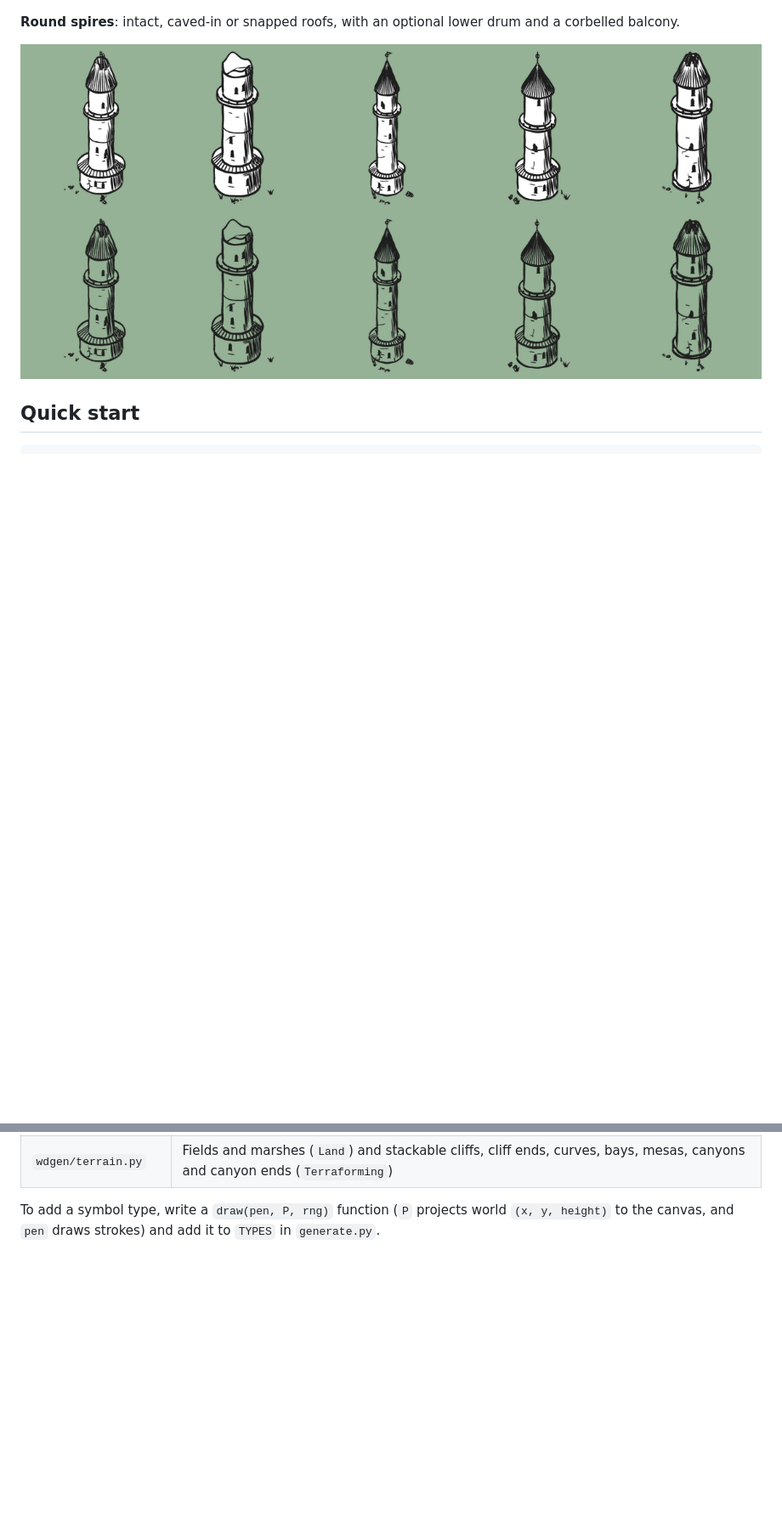
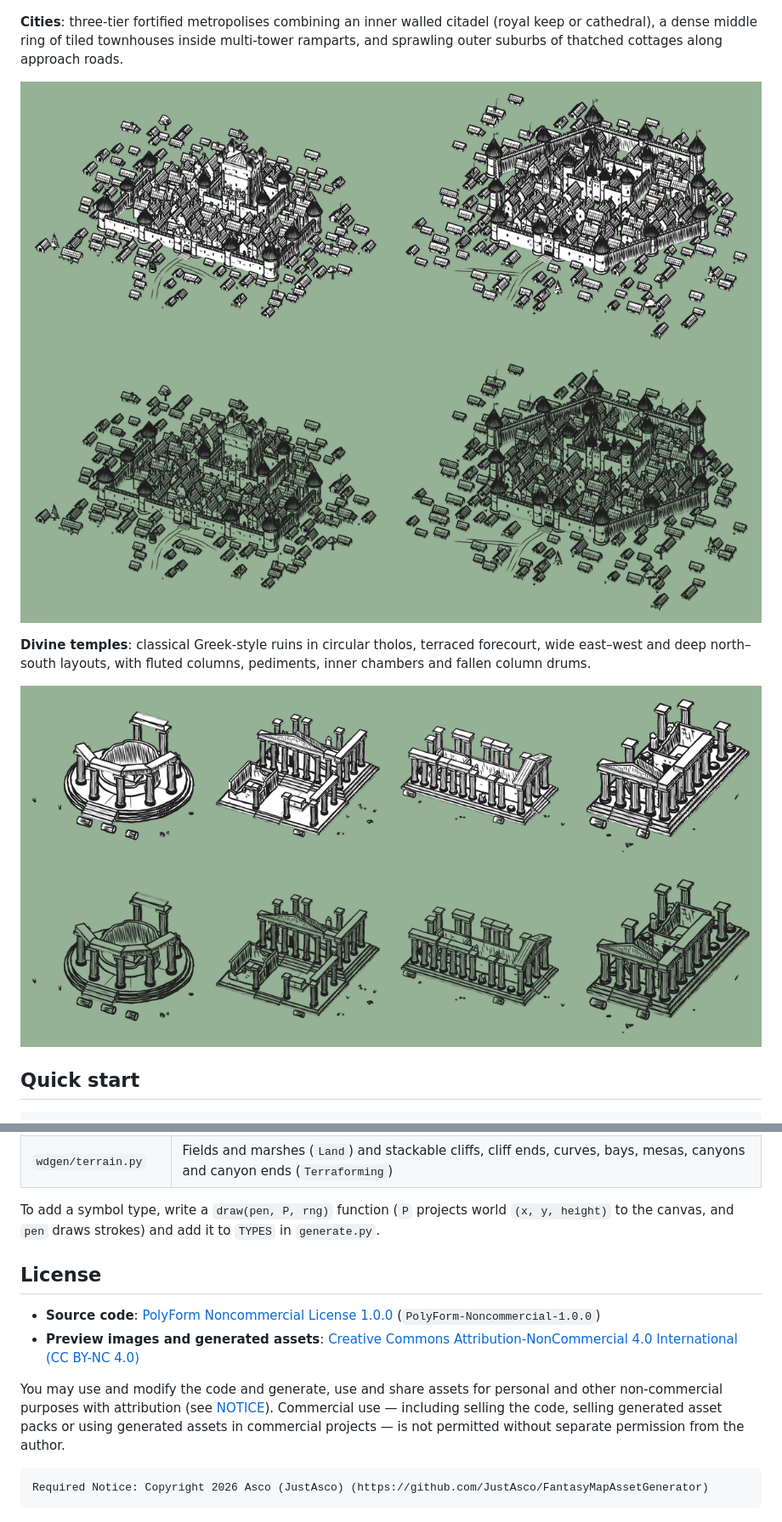
Before and after one commit to JustAsco/Inkwright, a Markdown page: README.md, 2 parts joined by grey strips. Shown at 85% size. Drawn GitHub-style; pictures changed too: docs/city_filled.png (added), docs/city_line.png (added), docs/round_spire_filled.png (deleted); blank space fills up the shorter version.

Commit message:
Update README examples (cities, divine temples) and add non-commercial licenses

````diff
--- a/README.md
+++ b/README.md
@@ -17,11 +17,19 @@ only the bare rafters or a standing chimney.
 ![Ruined cottages, filled style](docs/cottage_filled.png)
 ![Ruined cottages, line style](docs/cottage_line.png)
 
-**Round spires**: intact, caved-in or snapped roofs, with an optional lower drum and a corbelled
-balcony.
+**Cities**: three-tier fortified metropolises combining an inner walled citadel (royal keep or
+cathedral), a dense middle ring of tiled townhouses inside multi-tower ramparts, and sprawling
+outer suburbs of thatched cottages along approach roads.
 
-![Round spires, filled style](docs/round_spire_filled.png)
-![Round spires, line style](docs/round_spire_line.png)
+![Cities, filled style](docs/city_filled.png)
+![Cities, line style](docs/city_line.png)
+
+**Divine temples**: classical Greek-style ruins in circular tholos, terraced forecourt, wide
+east–west and deep north–south layouts, with fluted columns, pediments, inner chambers and
+fallen column drums.
+
+![Divine temples, filled style](docs/temple_filled.png)
+![Divine temples, line style](docs/temple_line.png)
 
 ## Quick start
 
@@ -268,3 +276,17 @@ The wash is a second colour. These symbols won't tint as one colour unless you u
 
 To add a symbol type, write a `draw(pen, P, rng)` function (`P` projects world `(x, y, height)` to
 the canvas, and `pen` draws strokes) and add it to `TYPES` in `generate.py`.
+
+## License
+
+- **Source code**: [PolyForm Noncommercial License 1.0.0](LICENSE) (`PolyForm-Noncommercial-1.0.0`)
+- **Preview images and generated assets**: [Creative Commons Attribution-NonCommercial 4.0 International (CC BY-NC 4.0)](LICENSE-ASSETS)
+
+You may use and modify the code and generate, use and share assets for personal and other
+non-commercial purposes with attribution (see [NOTICE](NOTICE)). Commercial use — including selling
+the code, selling generated asset packs or using generated assets in commercial projects — is not
+permitted without separate permission from the author.
+
+```text
+Required Notice: Copyright 2026 Asco (JustAsco) (https://github.com/JustAsco/FantasyMapAssetGenerator)
+```
````
Also changed, not shown: other parts of README.md (+1 -1 lines), 3 other files.
